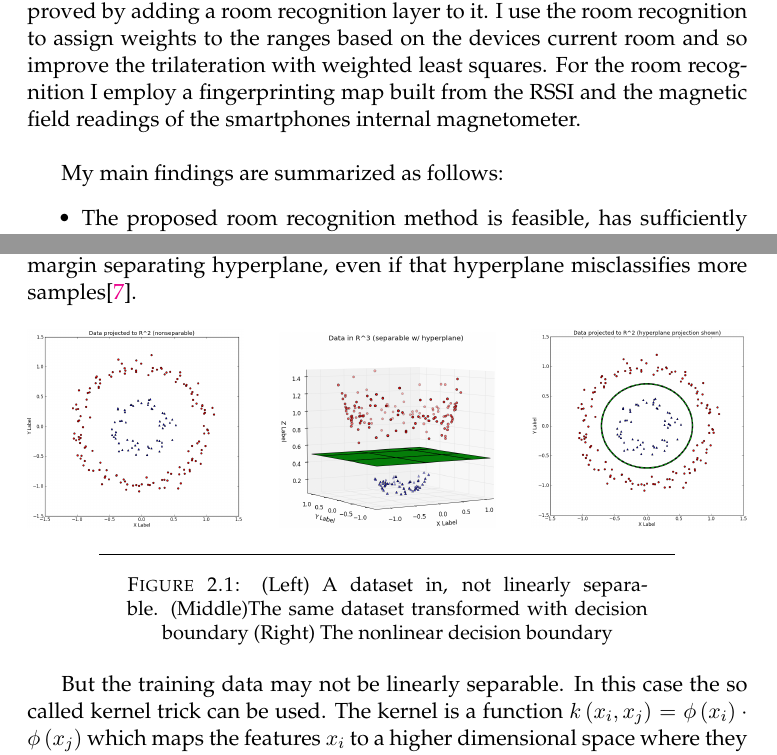
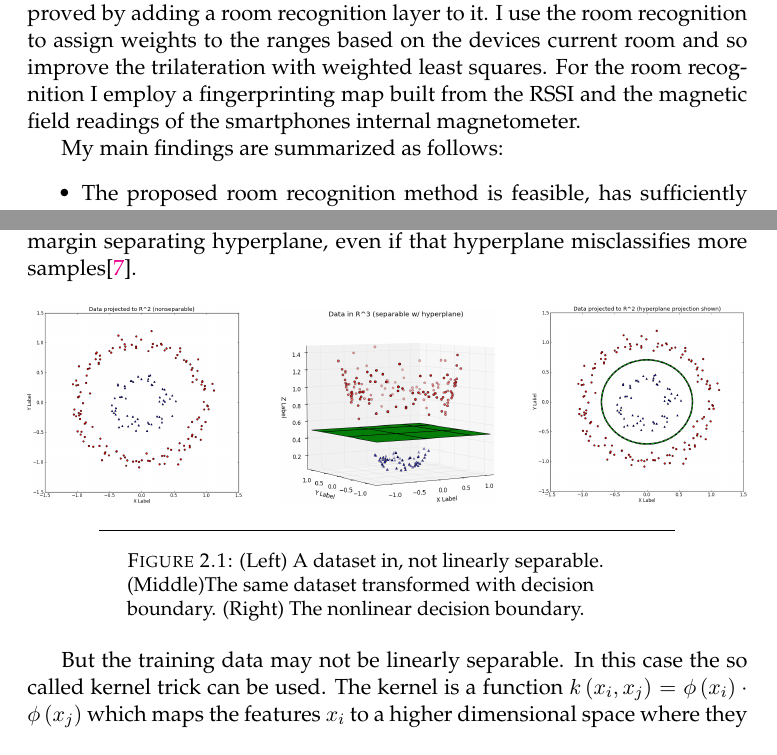
Before and after one commit to carlbalmer/BA, a LaTeX thesis (main.tex, which reads Chapters/Chapter1.tex, Chapters/Chapter2.tex): two parts of pages 20 and 24 of 42, joined at a grey line, cut so that both start at the same text. Compiled offline with pdfLaTeX.

Commit message:
resolved some underfull hbox conficts and added bibtex compile files to .gitignore

```diff
--- a/Chapters/Chapter1.tex
+++ b/Chapters/Chapter1.tex
@@ -32,7 +32,7 @@ Range-based methods use the radio parameters to try to approximate the distance
 %----------------------------------------------------------------------------------------
 \section{Overview and Contributions}
 
-Previous research at the CDS group used the smartphones received signal strength indicator in a range-based approach, using a regression model for ranging and least squares optimization for solving the trilateration problem \note{Citation needed}.In this work I investigate if this approach can be improved by adding a room recognition layer to it. I use the room recognition to assign weights to the ranges based on the devices current room and so improve the trilateration with weighted least squares. For the room recognition I employ a fingerprinting map built from the RSSI and the magnetic field readings of the smartphones internal magnetometer.\\
+Previous research at the CDS group used the smartphones received signal strength indicator in a range-based approach, using a regression model for ranging and least squares optimization for solving the trilateration problem \note{Citation needed}.In this work I investigate if this approach can be improved by adding a room recognition layer to it. I use the room recognition to assign weights to the ranges based on the devices current room and so improve the trilateration with weighted least squares. For the room recognition I employ a fingerprinting map built from the RSSI and the magnetic field readings of the smartphones internal magnetometer.
 
 My main findings are summarized as follows:
 \begin{itemize}
--- a/Chapters/Chapter2.tex
+++ b/Chapters/Chapter2.tex
@@ -104,13 +104,13 @@ There may be outlines in the data, so a hyperplane that separates all samples co
 
 \begin{figure}[htp]
 
+\label{fig:SVM}
 \centering
 \includegraphics[width=.3\textwidth]{Figures/svm_1.png}\hfill
 \includegraphics[width=.3\textwidth]{Figures/svm_2.png}\hfill
 \includegraphics[width=.3\textwidth]{Figures/svm_3.png}
 \decoRule
-\caption[SVM kernel trick]{(Left) A dataset in, not linearly separable. (Middle)The same dataset transformed with decision boundary (Right) The nonlinear decision boundary}
-\label{fig:SVM}
+\caption[SVM kernel trick]{\raggedright(Left) A dataset in, not linearly separable. (Middle)The same dataset transformed with decision boundary. (Right) The nonlinear decision boundary.}
 
 \end{figure}
 
```
Also changed, not shown: 1 other file.
